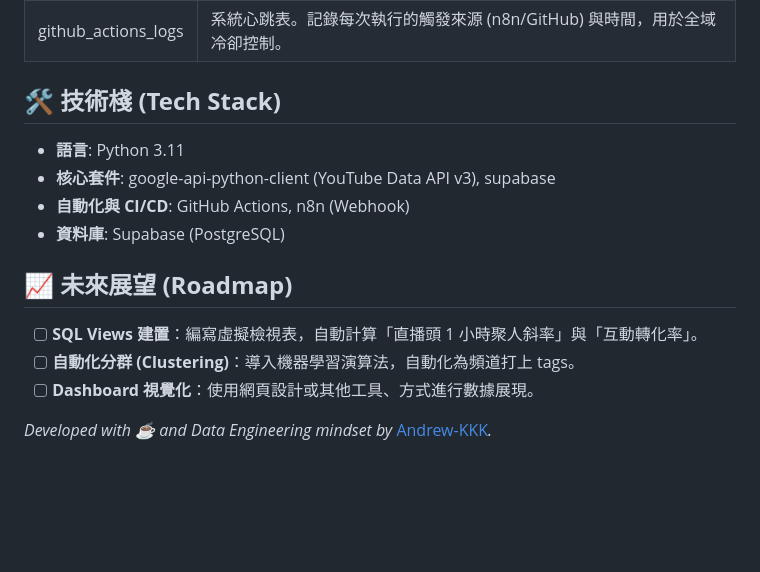
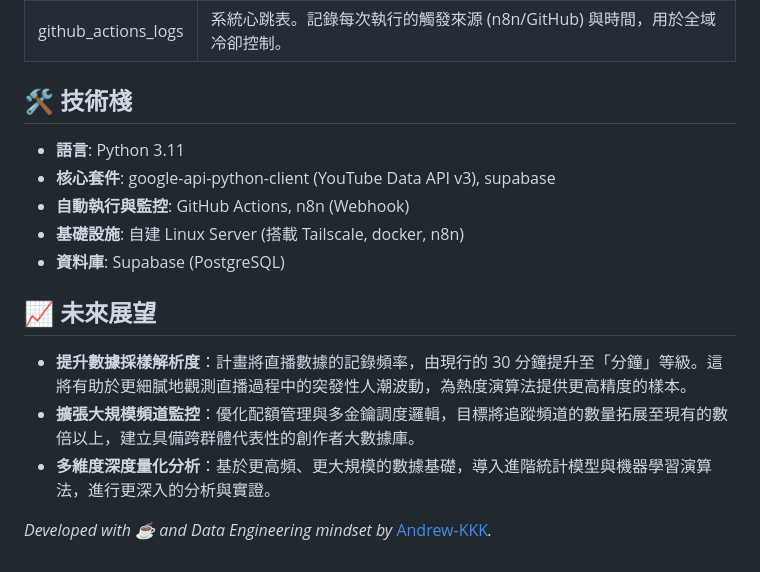
Before and after one commit to Andrew-KKK/yt-growth-analysis, a Markdown page: README.md, the part around one of its changes. Drawn GitHub-style; blank space fills up the shorter version.

```diff
--- a/README.md
+++ b/README.md
@@ -54,17 +52,18 @@
 | tags / channel_tags | 標籤系統。預留給未來執行 K-Means 或特徵分群 (Clustering) 使用。 |
 | github_actions_logs | 系統心跳表。記錄每次執行的觸發來源 (n8n/GitHub) 與時間，用於全域冷卻控制。 |
 
-## **🛠️ 技術棧 (Tech Stack)**
+## **🛠️ 技術棧**
 
 - **語言**: Python 3.11
 - **核心套件**: google-api-python-client (YouTube Data API v3), supabase
-- **自動化與 CI/CD**: GitHub Actions, n8n (Webhook)
+- **自動執行與監控**: GitHub Actions, n8n (Webhook)
+- **基礎設施**: 自建 Linux Server (搭載 Tailscale, docker, n8n)
 - **資料庫**: Supabase (PostgreSQL)
 
-## **📈 未來展望 (Roadmap)**
+## **📈 未來展望**
 
-- [ ]  **SQL Views 建置**：編寫虛擬檢視表，自動計算「直播頭 1 小時聚人斜率」與「互動轉化率」。
-- [ ]  **自動化分群 (Clustering)**：導入機器學習演算法，自動化為頻道打上 tags。
-- [ ]  **Dashboard 視覺化**：使用網頁設計或其他工具、方式進行數據展現。
+- **提升數據採樣解析度**：計畫將直播數據的記錄頻率，由現行的 30 分鐘提升至「分鐘」等級。這將有助於更細膩地觀測直播過程中的突發性人潮波動，為熱度演算法提供更高精度的樣本。
+- **擴張大規模頻道監控**：優化配額管理與多金鑰調度邏輯，目標將追蹤頻道的數量拓展至現有的數倍以上，建立具備跨群體代表性的創作者大數據庫。
+- **多維度深度量化分析**：基於更高頻、更大規模的數據基礎，導入進階統計模型與機器學習演算法，進行更深入的分析與實證。
 
 *Developed with ☕ and Data Engineering mindset by* [Andrew-KKK](https://github.com/Andrew-KKK)*.*
```
Also changed, not shown: other parts of README.md (+19 -21 lines).
